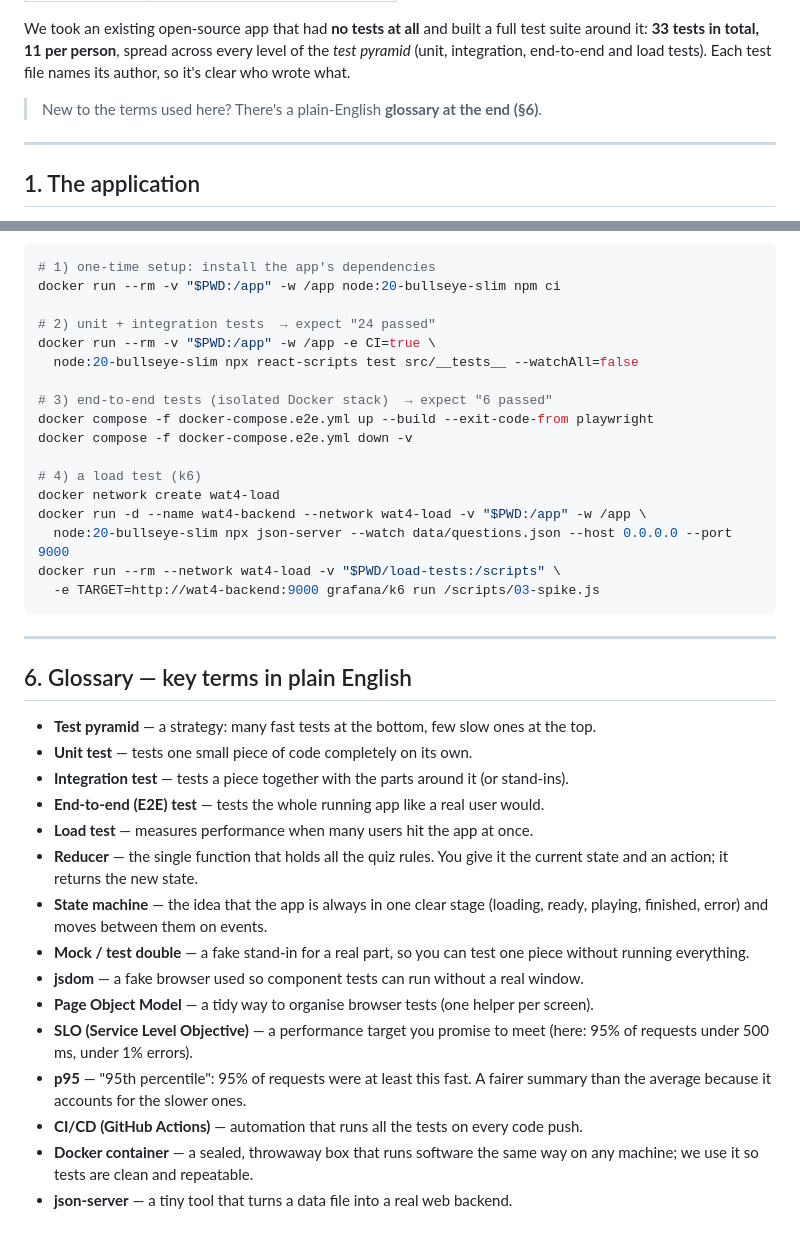
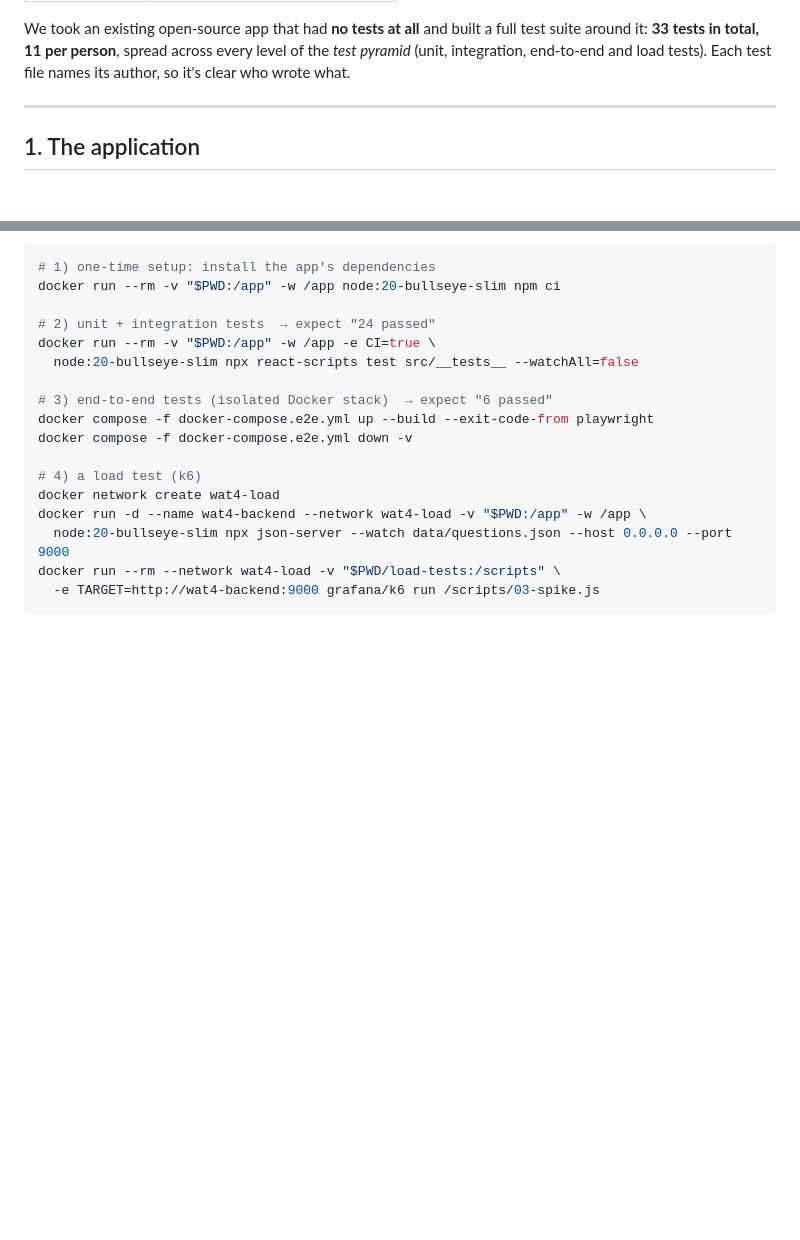
Before and after one commit to ChgAos444/React-QuizApp, a Markdown page: REPORT.md, 2 parts joined by grey strips. Rendered like a GitHub page; blank space fills up the shorter version.

Commit message:
Drop the glossary section from REPORT.md
Keep the report focused; glossary kept as a personal local reference.

````diff
--- a/REPORT.md
+++ b/REPORT.md
@@ -15,8 +15,6 @@ We took an existing open-source app that had **no tests at all** and built a ful
 test suite around it: **33 tests in total, 11 per person**, spread across every level
 of the *test pyramid* (unit, integration, end-to-end and load tests). Each test file
 names its author, so it's clear who wrote what.
-
-> New to the terms used here? There's a plain-English **glossary at the end (§6)**.
 
 ---
 
@@ -197,29 +195,3 @@ docker run -d --name wat4-backend --network wat4-load -v "$PWD:/app" -w /app \
 docker run --rm --network wat4-load -v "$PWD/load-tests:/scripts" \
   -e TARGET=http://wat4-backend:9000 grafana/k6 run /scripts/03-spike.js
 ```
-
----
-
-## 6. Glossary — key terms in plain English
-
-* **Test pyramid** — a strategy: many fast tests at the bottom, few slow ones at the top.
-* **Unit test** — tests one small piece of code completely on its own.
-* **Integration test** — tests a piece together with the parts around it (or stand-ins).
-* **End-to-end (E2E) test** — tests the whole running app like a real user would.
-* **Load test** — measures performance when many users hit the app at once.
-* **Reducer** — the single function that holds all the quiz rules. You give it the
-  current state and an action; it returns the new state.
-* **State machine** — the idea that the app is always in one clear stage (loading,
-  ready, playing, finished, error) and moves between them on events.
-* **Mock / test double** — a fake stand-in for a real part, so you can test one piece
-  without running everything.
-* **jsdom** — a fake browser used so component tests can run without a real window.
-* **Page Object Model** — a tidy way to organise browser tests (one helper per screen).
-* **SLO (Service Level Objective)** — a performance target you promise to meet
-  (here: 95% of requests under 500 ms, under 1% errors).
-* **p95** — "95th percentile": 95% of requests were at least this fast. A fairer summary
-  than the average because it accounts for the slower ones.
-* **CI/CD (GitHub Actions)** — automation that runs all the tests on every code push.
-* **Docker container** — a sealed, throwaway box that runs software the same way on any
-  machine; we use it so tests are clean and repeatable.
-* **json-server** — a tiny tool that turns a data file into a real web backend.
````
